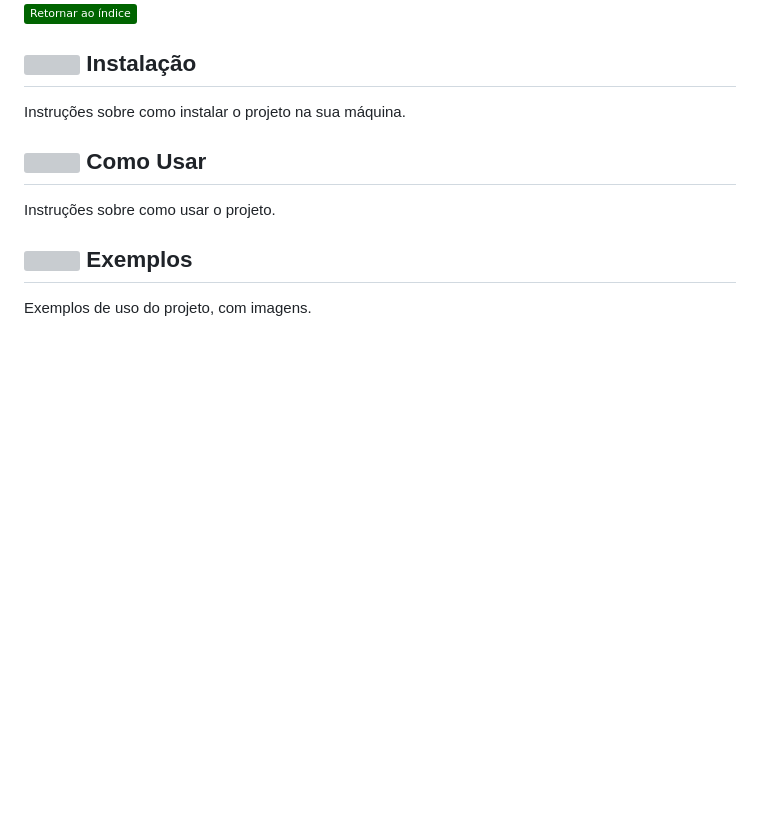
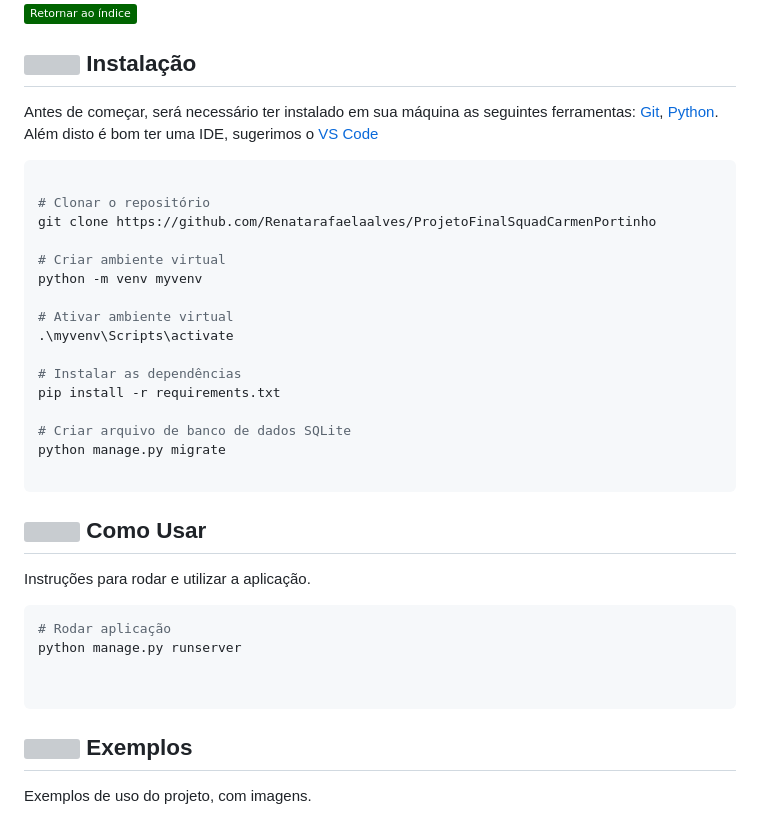
Before and after one commit to Renatarafaelaalves/ProjetoFinalSquadCarmenPortinho, a Markdown page: README.md, the part around the change. Drawn GitHub-style; badges without logos; blank space fills up the shorter version; grey boxes are pictures that could not be loaded.

Commit message:
Ajuste no readme - Instruções de instalação

````diff
--- a/README.md
+++ b/README.md
@@ -44,11 +44,39 @@ interface de administração do Django.
 
 ## <img src="https://cdn.jsdelivr.net/gh/devicons/devicon/icons/python/python-original.svg" width="20px;"/> Instalação
 
-Instruções sobre como instalar o projeto na sua máquina.
+Antes de começar, será necessário ter instalado em sua máquina as seguintes ferramentas:
+[Git](https://git-scm.com), [Python](https://www.python.org/).
+Além disto é bom ter uma IDE, sugerimos o [VS Code](https://code.visualstudio.com/)
+
+```bash
+
+# Clonar o repositório
+git clone https://github.com/Renatarafaelaalves/ProjetoFinalSquadCarmenPortinho
+
+# Criar ambiente virtual
+python -m venv myvenv
+
+# Ativar ambiente virtual
+.\myvenv\Scripts\activate
+
+# Instalar as dependências
+pip install -r requirements.txt
+
+# Criar arquivo de banco de dados SQLite
+python manage.py migrate
+
+```
 
 ## <img src="https://cdn.jsdelivr.net/gh/devicons/devicon/icons/python/python-original.svg" width="20px;"/> Como Usar
 
-Instruções sobre como usar o projeto.
+Instruções para rodar e utilizar a aplicação.
+
+``` bash
+# Rodar aplicação
+python manage.py runserver
+
+
+```
 
 ## <img src="https://cdn.jsdelivr.net/gh/devicons/devicon/icons/python/python-original.svg" width="20px;"/> Exemplos
 
````
